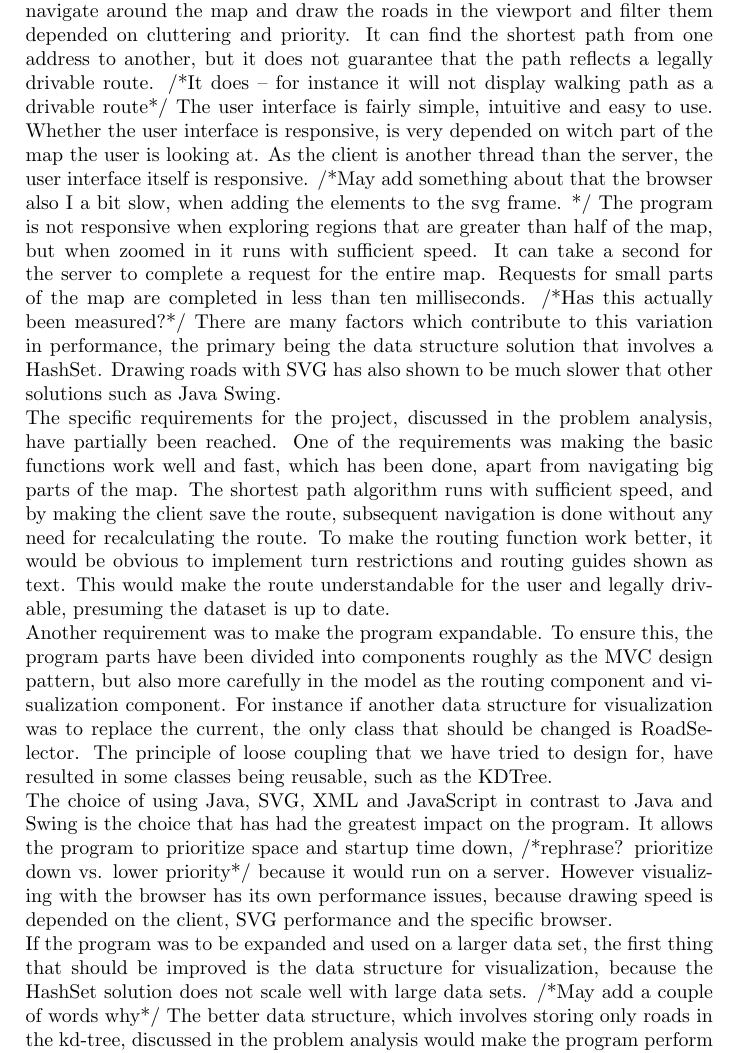
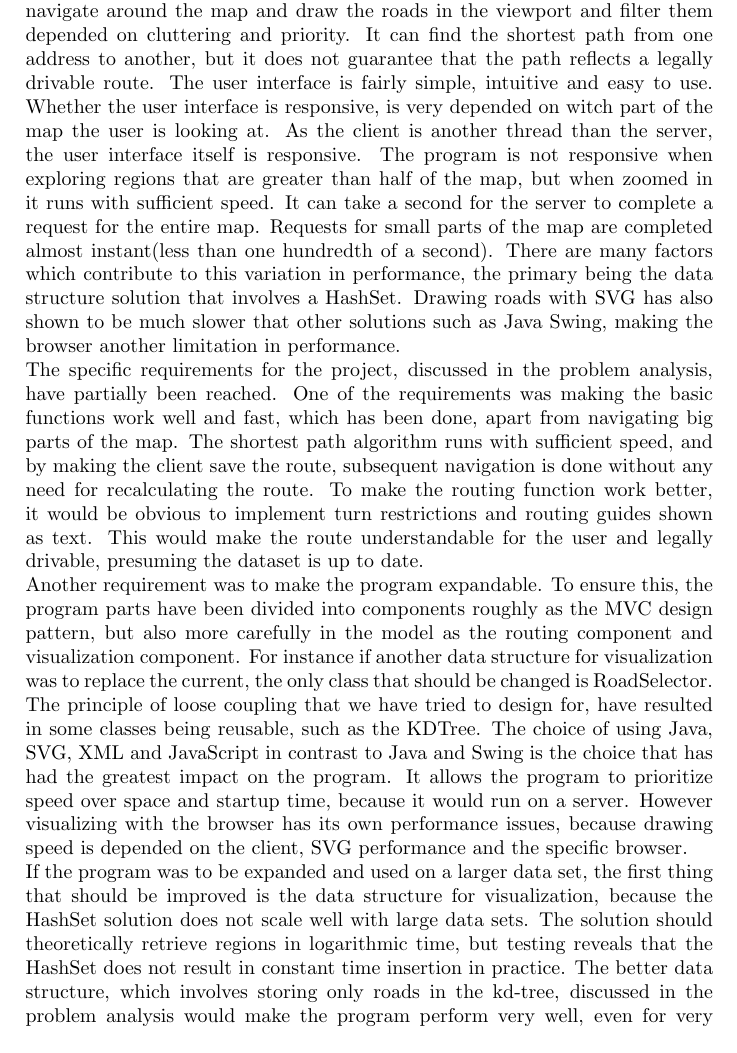
Before and after one commit to kasraman1000/KrakProjekt, a LaTeX document (tex/ReportDraft.tex): part of page 30 of 51, cut so that both start at the same text. Compiled offline with pdfLaTeX.

Commit message:
changed conclusion

```diff
--- a/tex/ReportDraft.tex
+++ b/tex/ReportDraft.tex
@@ -532,11 +532,13 @@ The server is not able to handle rapid zoom requests in a satisfying manner. Thi
 
 	\newpage
 	\section{Product conclusion}
-	To review how the product meets both the project and specific requirements, it is assessed and compared from different perspectives. The product is able to navigate around the map and draw the roads in the viewport and filter them depended on cluttering and priority. It can find the shortest path from one address to another, but it does not guarantee that the path reflects a legally drivable route. /*It does – for instance it will not display walking path as a drivable route*/ The user interface is fairly simple, intuitive and easy to use. Whether the user interface is responsive, is very depended on witch part of the map the user is looking at. As the client is another thread than the server, the user interface itself is responsive. /*May add something about that the browser also I a bit slow, when adding the elements to the svg frame. */  The program is not responsive when exploring regions that are greater than half of the map, but when zoomed in it runs with sufficient speed. It can take a second for the server to complete a request for the entire map. Requests for small parts of the map are completed in less than ten milliseconds. /*Has this actually been measured?*/  There are many factors which contribute to this variation in performance, the primary being the data structure solution that involves a HashSet. Drawing roads with SVG has also shown to be much slower that other solutions such as Java Swing.\\
+	To review how the product meets both the project and specific requirements, it is assessed and compared from different perspectives. The product is able to navigate around the map and draw the roads in the viewport and filter them depended on cluttering and priority. It can find the shortest path from one address to another, but it does not guarantee that the path reflects a legally drivable route. The user interface is fairly simple, intuitive and easy to use. Whether the user interface is responsive, is very depended on witch part of the map the user is looking at. As the client is another thread than the server, the user interface itself is responsive. The program is not responsive when exploring regions that are greater than half of the map, but when zoomed in it runs with sufficient speed. It can take a second for the server to complete a request for the entire map. Requests for small parts of the map are completed almost instant(less than one hundredth of a second). There are many factors which contribute to this variation in performance, the primary being the data structure solution that involves a HashSet. Drawing roads with SVG has also shown to be much slower that other solutions such as Java Swing, making the browser another limitation in performance.\\
 The specific requirements for the project, discussed in the problem analysis, have partially been reached. One of the requirements was making the basic functions work well and fast, which has been done, apart from navigating big parts of the map. The shortest path algorithm runs with sufficient speed, and by making the client save the route, subsequent navigation is done without any need for recalculating the route. To make the routing function work better, it would be obvious to implement turn restrictions and routing guides shown as text. This would make the route understandable for the user and legally drivable, presuming the dataset is up to date.\\
-Another requirement was to make the program expandable. To ensure this, the program parts have been divided into components roughly as the MVC design pattern, but also more carefully in the model as the routing component and visualization component. For instance if another data structure for visualization was to replace the current, the only class that should be changed is RoadSelector. The principle of loose coupling that we have tried to design for, have resulted in some classes being reusable, such as the KDTree.\\
-The choice of using Java, SVG, XML and JavaScript in contrast to Java and Swing is the choice that has had the greatest impact on the program. It allows the program to prioritize space and startup time down, /*rephrase? prioritize down vs. lower priority*/ because it would run on a server. However visualizing with the browser has its own performance issues, because drawing speed is depended on the client, SVG performance and the specific browser.\\
-If the program was to be expanded and used on a larger data set, the first thing that should be improved is the data structure for visualization, because the HashSet solution does not scale well with large data sets. /*May add a couple of words why*/ The better data structure, which involves storing only roads in the kd-tree, discussed in the problem analysis would make the program perform very well, even for very large data sets. Keyboard and mouse controls would increase the usability of the client, and could be implemented along with more information at the visualization, such as names, cities and coastlines. A text instruction explaining the route to the user would significantly increase usability.  Turn restrictions would also be high priority, as it would make the routing function return a legally drivable route.\\
+Another requirement was to make the program expandable. To ensure this, the program parts have been divided into components roughly as the MVC design pattern, but also more carefully in the model as the routing component and visualization component. For instance if another data structure for visualization was to replace the current, the only class that should be changed is RoadSelector. The principle of loose coupling that we have tried to design for, have resulted in some classes being reusable, such as the KDTree.
+The choice of using Java, SVG, XML and JavaScript in contrast to Java and Swing is the choice that has had the greatest impact on the program. It allows the program to prioritize speed over space and startup time, because it would run on a server. However visualizing with the browser has its own performance issues, because drawing speed is depended on the client, SVG performance and the specific browser. \\
+If the program was to be expanded and used on a larger data set, the first thing that should be improved is the data structure for visualization, because the HashSet solution does not scale well with large data sets. The solution should theoretically retrieve regions in logarithmic time, but testing reveals that the HashSet does not result in constant time insertion in practice. The better data structure, which involves storing only roads in the kd-tree, discussed in the problem analysis would make the program perform very well, even for very large data sets. Keyboard and mouse controls would increase the usability of the client, and could be implemented along with more information at the visualization, such as names, cities and coastlines. A text instruction explaining the route to the user would significantly increase usability.  Turn restrictions would also be high priority, as it would make the routing function return a legally drivable route.
+
+route.\\
 
 		\newpage
 
```
